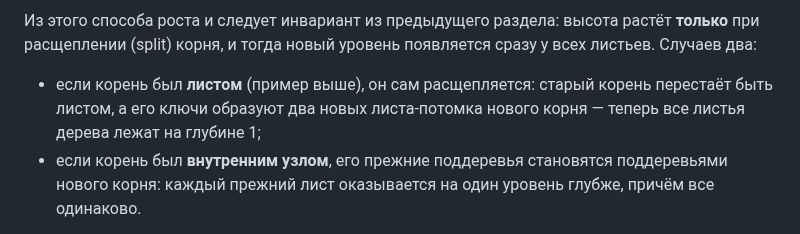
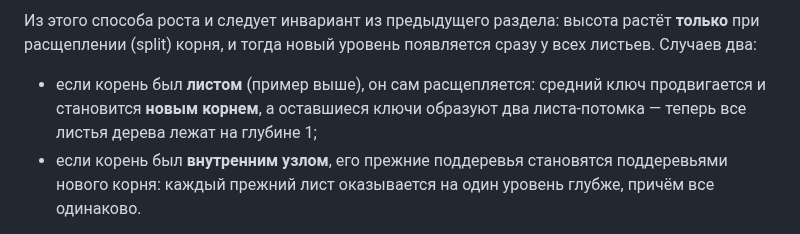
Before and after one commit to EvgeniiIvanov/algo, a Markdown page: docs/algorithms/b-trees.md, the part around the change. GitHub-like rendering.

Commit message:
docs: clarify root-leaf split wording in b-trees guide

```diff
--- a/docs/algorithms/b-trees.md
+++ b/docs/algorithms/b-trees.md
@@ -103,9 +103,9 @@ flowchart TD
 уровень появляется сразу у всех листьев. Случаев два:
 
 - если корень был **листом** (пример выше), он сам расщепляется:
-  старый корень перестаёт быть листом, а его ключи образуют два новых
-  листа-потомка нового корня — теперь все листья дерева лежат на
-  глубине 1;
+  средний ключ продвигается и становится **новым корнем**, а
+  оставшиеся ключи образуют два листа-потомка — теперь все листья
+  дерева лежат на глубине 1;
 - если корень был **внутренним узлом**, его прежние поддеревья
   становятся поддеревьями нового корня: каждый прежний лист
   оказывается на один уровень глубже, причём все одинаково.
```
